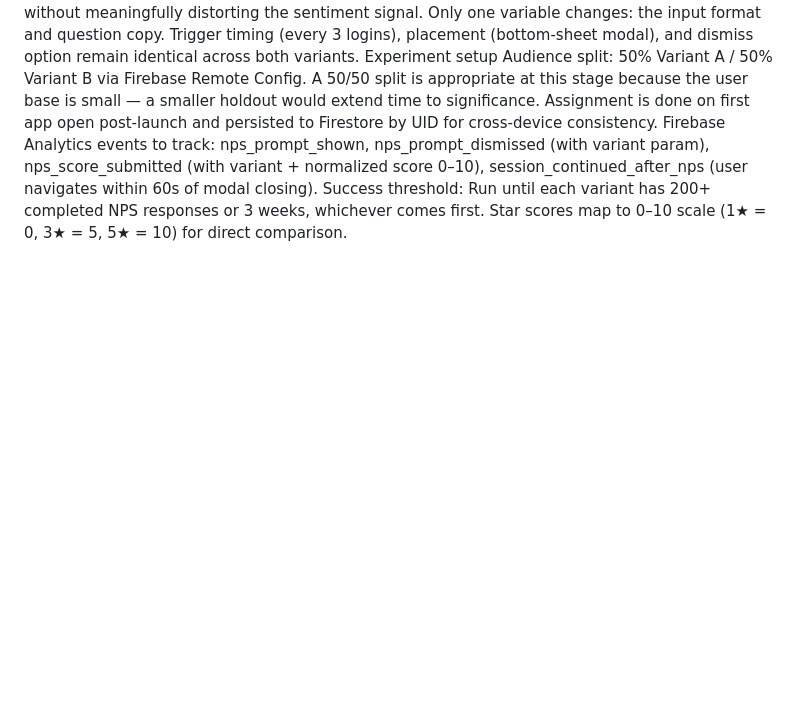
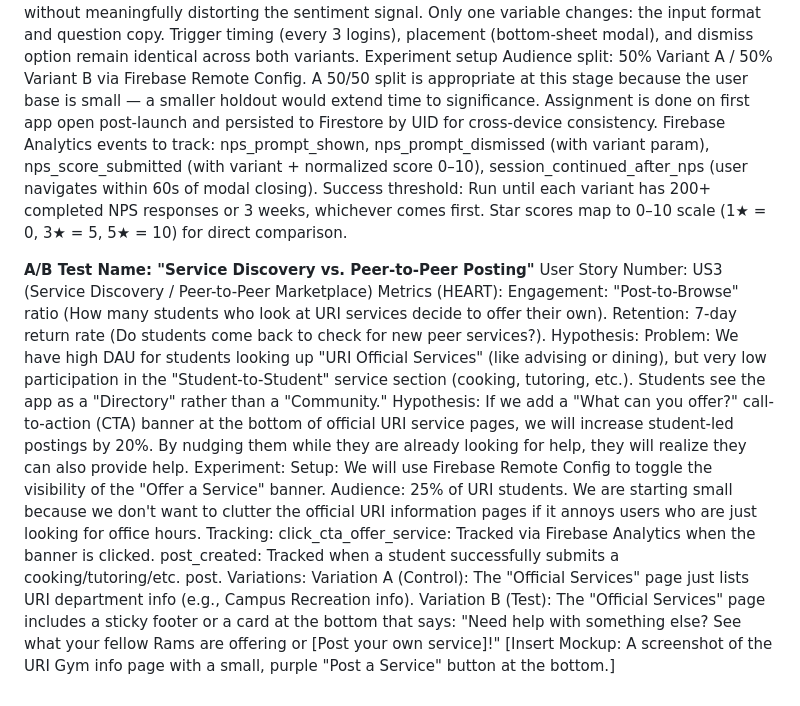
Before and after one commit to AdamSav67/CampusHustle, a Markdown page: docs/ABTEST.md, the part around the change. Rendered like a GitHub page; blank space fills up the shorter version.

Commit message:
Document A/B test for service discovery vs. peer-to-peer posting
Added details for A/B test on service discovery vs. peer-to-peer posting, including metrics, hypothesis, and variations.

```diff
--- a/docs/ABTEST.md
+++ b/docs/ABTEST.md
@@ -55,3 +55,22 @@ Experiment setup
 Audience split: 50% Variant A / 50% Variant B via Firebase Remote Config. A 50/50 split is appropriate at this stage because the user base is small — a smaller holdout would extend time to significance. Assignment is done on first app open post-launch and persisted to Firestore by UID for cross-device consistency.
 Firebase Analytics events to track: nps_prompt_shown, nps_prompt_dismissed (with variant param), nps_score_submitted (with variant + normalized score 0–10), session_continued_after_nps (user navigates within 60s of modal closing).
 Success threshold: Run until each variant has 200+ completed NPS responses or 3 weeks, whichever comes first. Star scores map to 0–10 scale (1★ = 0, 3★ = 5, 5★ = 10) for direct comparison.
+
+__A/B Test Name: "Service Discovery vs. Peer-to-Peer Posting"__
+User Story Number: US3 (Service Discovery / Peer-to-Peer Marketplace)
+Metrics (HEART):
+Engagement: "Post-to-Browse" ratio (How many students who look at URI services decide to offer their own).
+Retention: 7-day return rate (Do students come back to check for new peer services?).
+Hypothesis:
+Problem: We have high DAU for students looking up "URI Official Services" (like advising or dining), but very low participation in the "Student-to-Student" service section (cooking, tutoring, etc.). Students see the app as a "Directory" rather than a "Community."
+Hypothesis: If we add a "What can you offer?" call-to-action (CTA) banner at the bottom of official URI service pages, we will increase student-led postings by 20%. By nudging them while they are already looking for help, they will realize they can also provide help.
+Experiment:
+Setup: We will use Firebase Remote Config to toggle the visibility of the "Offer a Service" banner.
+Audience: 25% of URI students. We are starting small because we don't want to clutter the official URI information pages if it annoys users who are just looking for office hours.
+Tracking:
+click_cta_offer_service: Tracked via Firebase Analytics when the banner is clicked.
+post_created: Tracked when a student successfully submits a cooking/tutoring/etc. post.
+Variations:
+Variation A (Control): The "Official Services" page just lists URI department info (e.g., Campus Recreation info).
+Variation B (Test): The "Official Services" page includes a sticky footer or a card at the bottom that says: "Need help with something else? See what your fellow Rams are offering or [Post your own service]!"
+[Insert Mockup: A screenshot of the URI Gym info page with a small, purple "Post a Service" button at the bottom.]
```
